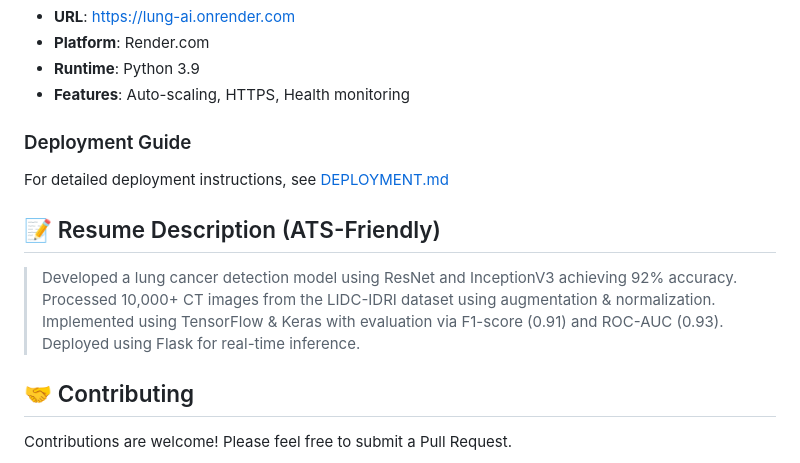
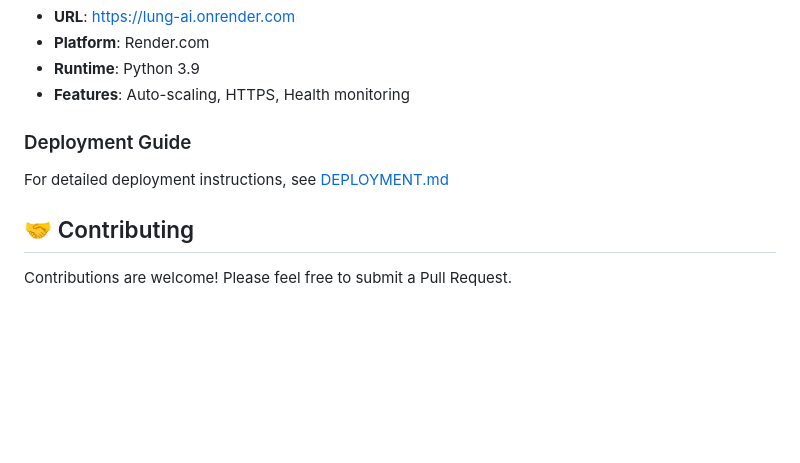
Before and after one commit to madhavcodeer/Lung_AI, a Markdown page: README.md, the part around the change. GitHub-like rendering; blank space fills up the shorter version.

```diff
--- a/README.md
+++ b/README.md
@@ -219,10 +219,6 @@ This project is deployed using a modern serverless architecture:
 ### Deployment Guide
 For detailed deployment instructions, see [DEPLOYMENT.md](DEPLOYMENT.md)
 
-## 📝 Resume Description (ATS-Friendly)
-
-> Developed a lung cancer detection model using ResNet and InceptionV3 achieving 92% accuracy. Processed 10,000+ CT images from the LIDC-IDRI dataset using augmentation & normalization. Implemented using TensorFlow & Keras with evaluation via F1-score (0.91) and ROC-AUC (0.93). Deployed using Flask for real-time inference.
-
 ## 🤝 Contributing
 
 Contributions are welcome! Please feel free to submit a Pull Request.
```
